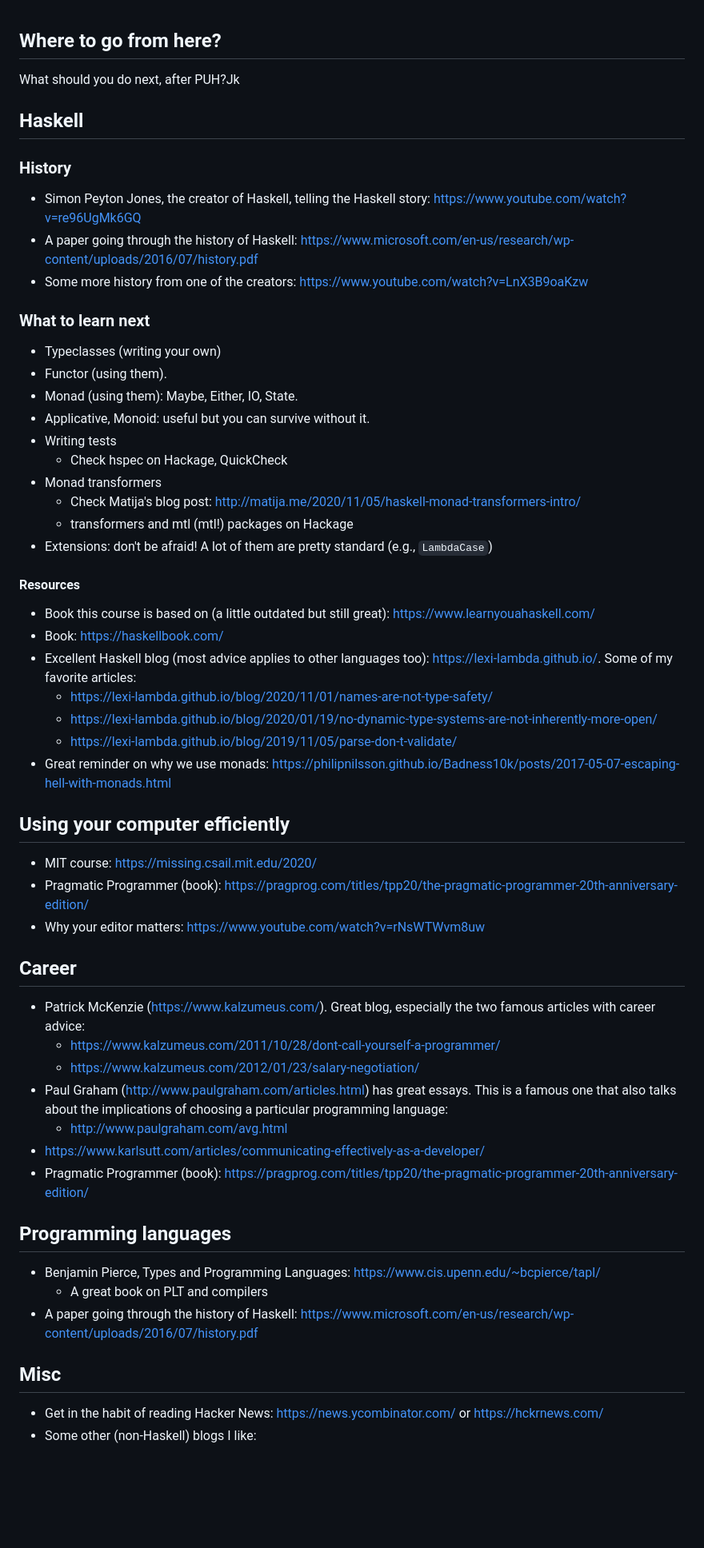
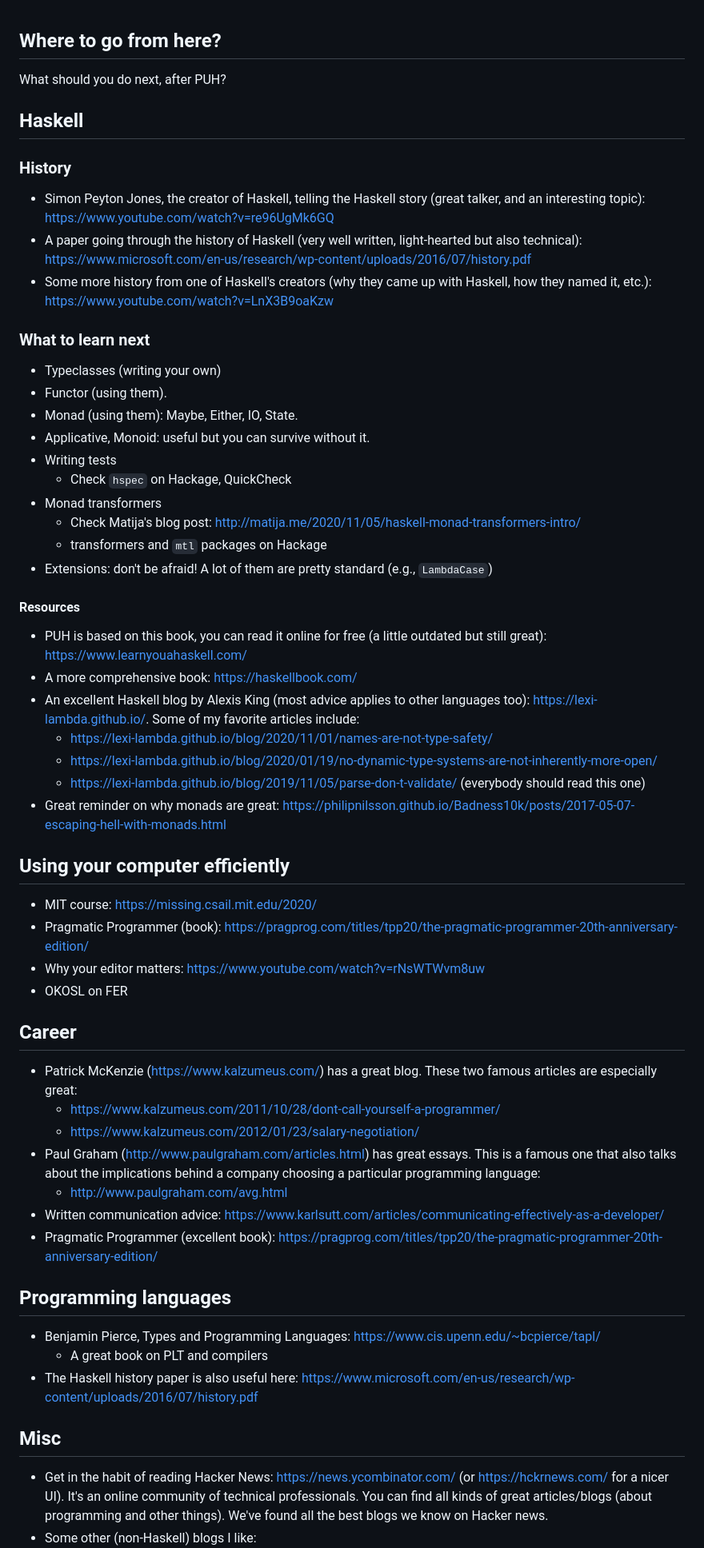
Before and after one commit to FER-PUH/lectures, a Markdown page: 15/next-steps.md, the part around the change printed below. Shown: that part at 80% size. GitHub-like rendering; blank space fills up the shorter version.

Commit message:
Add more details to resources

```diff
--- a/15/next-steps.md
+++ b/15/next-steps.md
@@ -1,15 +1,17 @@
 ## Where to go from here?
 
-What should you do next, after PUH?Jk
+What should you do next, after PUH?
 
 ## Haskell
 
 ### History
-- Simon Peyton Jones, the creator of Haskell, telling the Haskell story:
-https://www.youtube.com/watch?v=re96UgMk6GQ
-- A paper going through the history of Haskell:
+- Simon Peyton Jones, the creator of Haskell, telling the Haskell story (great
+talker, and an interesting topic): https://www.youtube.com/watch?v=re96UgMk6GQ
+- A paper going through the history of Haskell (very well written,
+light-hearted but also technical):
 https://www.microsoft.com/en-us/research/wp-content/uploads/2016/07/history.pdf
-- Some more history from one of the creators: https://www.youtube.com/watch?v=LnX3B9oaKzw
+- Some more history from one of Haskell's creators (why they came up with
+Haskell, how they named it, etc.): https://www.youtube.com/watch?v=LnX3B9oaKzw
 
 ### What to learn next
 - Typeclasses (writing your own)
@@ -17,45 +19,52 @@ https://www.microsoft.com/en-us/research/wp-content/uploads/2016/07/history.pdf
 - Monad (using them): Maybe, Either, IO, State.
 - Applicative, Monoid: useful but you can survive without it.
 - Writing tests
-  - Check hspec on Hackage, QuickCheck
+  - Check `hspec` on Hackage, QuickCheck
 - Monad transformers
   - Check Matija's blog post: http://matija.me/2020/11/05/haskell-monad-transformers-intro/
-  - transformers and mtl (mtl!) packages on Hackage
+  - transformers and `mtl` packages on Hackage
 - Extensions: don't be afraid! A lot of them are pretty standard (e.g., `LambdaCase`)
 
 #### Resources
-- Book this course is based on (a little outdated but still great):
+- PUH is based on this book, you can read it online for free (a little outdated but still great):
 https://www.learnyouahaskell.com/
-- Book: https://haskellbook.com/
-- Excellent Haskell blog (most advice applies to other languages too):
-https://lexi-lambda.github.io/. Some of my favorite articles:
+- A more comprehensive book: https://haskellbook.com/
+- An excellent Haskell blog by Alexis King (most advice applies to other
+languages too): https://lexi-lambda.github.io/. Some of my favorite articles include:
   - https://lexi-lambda.github.io/blog/2020/11/01/names-are-not-type-safety/
   - https://lexi-lambda.github.io/blog/2020/01/19/no-dynamic-type-systems-are-not-inherently-more-open/
-  - https://lexi-lambda.github.io/blog/2019/11/05/parse-don-t-validate/
-- Great reminder on why we use monads: https://philipnilsson.github.io/Badness10k/posts/2017-05-07-escaping-hell-with-monads.html
+  - https://lexi-lambda.github.io/blog/2019/11/05/parse-don-t-validate/ (everybody should read this one)
+- Great reminder on why monads are great:
+https://philipnilsson.github.io/Badness10k/posts/2017-05-07-escaping-hell-with-monads.html
 
 ## Using your computer efficiently
 - MIT course: https://missing.csail.mit.edu/2020/
 - Pragmatic Programmer (book): https://pragprog.com/titles/tpp20/the-pragmatic-programmer-20th-anniversary-edition/
 - Why your editor matters: https://www.youtube.com/watch?v=rNsWTWvm8uw
+- OKOSL on FER
 
 ## Career
-- Patrick McKenzie (https://www.kalzumeus.com/). Great blog, especially the two
-famous articles with career advice:
+- Patrick McKenzie (https://www.kalzumeus.com/) has a great blog. These two
+famous articles are especially great:
   - https://www.kalzumeus.com/2011/10/28/dont-call-yourself-a-programmer/
   - https://www.kalzumeus.com/2012/01/23/salary-negotiation/
-- Paul Graham (http://www.paulgraham.com/articles.html) has great essays. This is a famous one that also talks about the
-implications of choosing a particular programming language:
+- Paul Graham (http://www.paulgraham.com/articles.html) has great essays. This
+is a famous one that also talks about the implications behind a company
+choosing a particular programming language:
   - http://www.paulgraham.com/avg.html
-- https://www.karlsutt.com/articles/communicating-effectively-as-a-developer/
-- Pragmatic Programmer (book): https://pragprog.com/titles/tpp20/the-pragmatic-programmer-20th-anniversary-edition/
+- Written communication advice: https://www.karlsutt.com/articles/communicating-effectively-as-a-developer/
+- Pragmatic Programmer (excellent book): https://pragprog.com/titles/tpp20/the-pragmatic-programmer-20th-anniversary-edition/
 
 ## Programming languages
 - Benjamin Pierce, Types and Programming Languages: https://www.cis.upenn.edu/~bcpierce/tapl/
   - A great book on PLT and compilers
-- A paper going through the history of Haskell: https://www.microsoft.com/en-us/research/wp-content/uploads/2016/07/history.pdf
+- The Haskell history paper is also useful here:
+https://www.microsoft.com/en-us/research/wp-content/uploads/2016/07/history.pdf
 
 ## Misc
-- Get in the habit of reading Hacker News: https://news.ycombinator.com/ or
-https://hckrnews.com/
+- Get in the habit of reading Hacker News: https://news.ycombinator.com/ (or
+https://hckrnews.com/ for a nicer UI). It's an online community of technical
+professionals. You can find all kinds of great articles/blogs (about
+programming and other things). We've found all the best blogs we know on Hacker
+news.
 - Some other (non-Haskell) blogs I like:
```
Also changed, not shown: other parts of 15/next-steps.md (+1 -1 lines).
